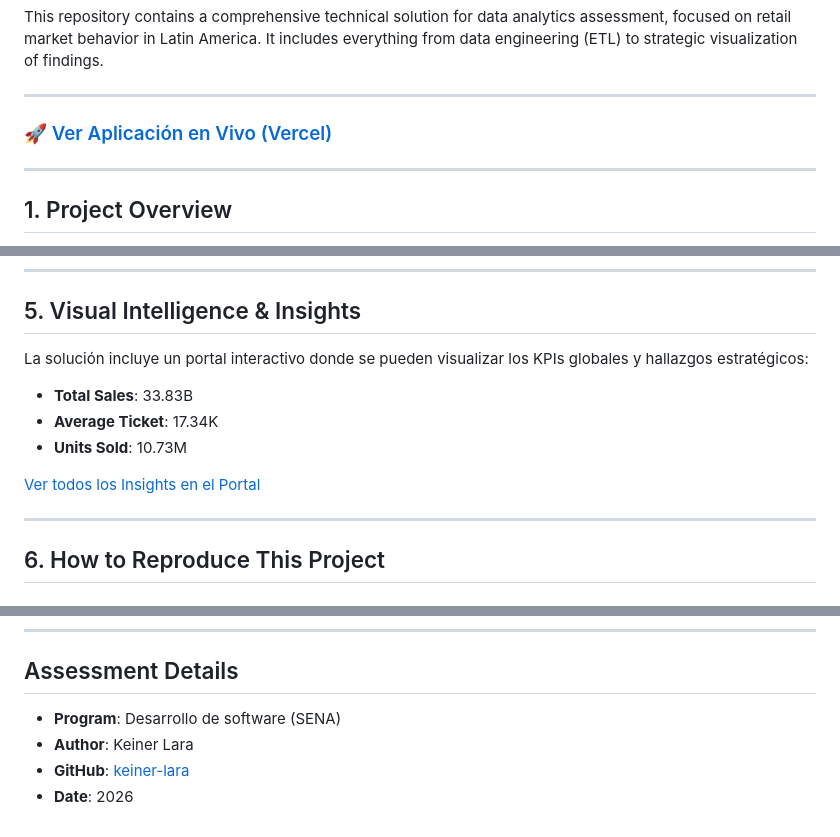
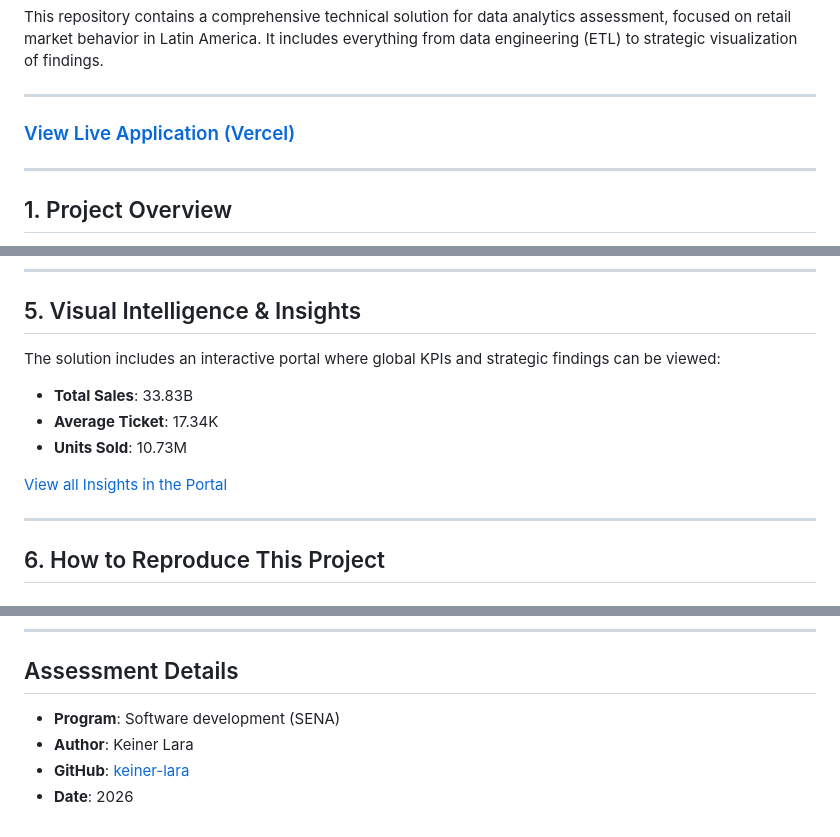
Before and after one commit to keiner-lara/Prueba-Empleabilidad-Analitica-SENA, a Markdown page: README.md, 3 parts joined by grey strips. Drawn GitHub-style.

Commit message:
docs: Update README to Vercel Deploy

```diff
--- a/README.md
+++ b/README.md
@@ -8,7 +8,7 @@ This repository contains a comprehensive technical solution for data analytics a
 
 ---
 
-### [🚀 Ver Aplicación en Vivo (Vercel)](https://prueba-empleabilidad-analitica-sena-ayrc61pon.vercel.app/)
+### [View Live Application (Vercel)](https://prueba-empleabilidad-analitica-sena-ayrc61pon.vercel.app/)
 
 ---
 
@@ -101,13 +101,13 @@ The `limpieza.py` and `conexion_carga_datos.py` scripts automate:
 
 ## 5. Visual Intelligence & Insights
 
-La solución incluye un portal interactivo donde se pueden visualizar los KPIs globales y hallazgos estratégicos:
+The solution includes an interactive portal where global KPIs and strategic findings can be viewed:
 
 - **Total Sales**: 33.83B
 - **Average Ticket**: 17.34K
 - **Units Sold**: 10.73M
 
-[Ver todos los Insights en el Portal](https://prueba-empleabilidad-analitica-sena-ayrc61pon.vercel.app/)
+[View all Insights in the Portal](https://prueba-empleabilidad-analitica-sena-ayrc61pon.vercel.app/)
 
 ---
 
@@ -127,7 +127,7 @@ La solución incluye un portal interactivo donde se pueden visualizar los KPIs g
 
 ## Assessment Details
 
-- **Program**: Desarrollo de software (SENA)
+- **Program**: Software development (SENA)
 - **Author**: Keiner Lara
 - **GitHub**: [keiner-lara](https://github.com/keiner-lara)
 - **Date**: 2026
```
